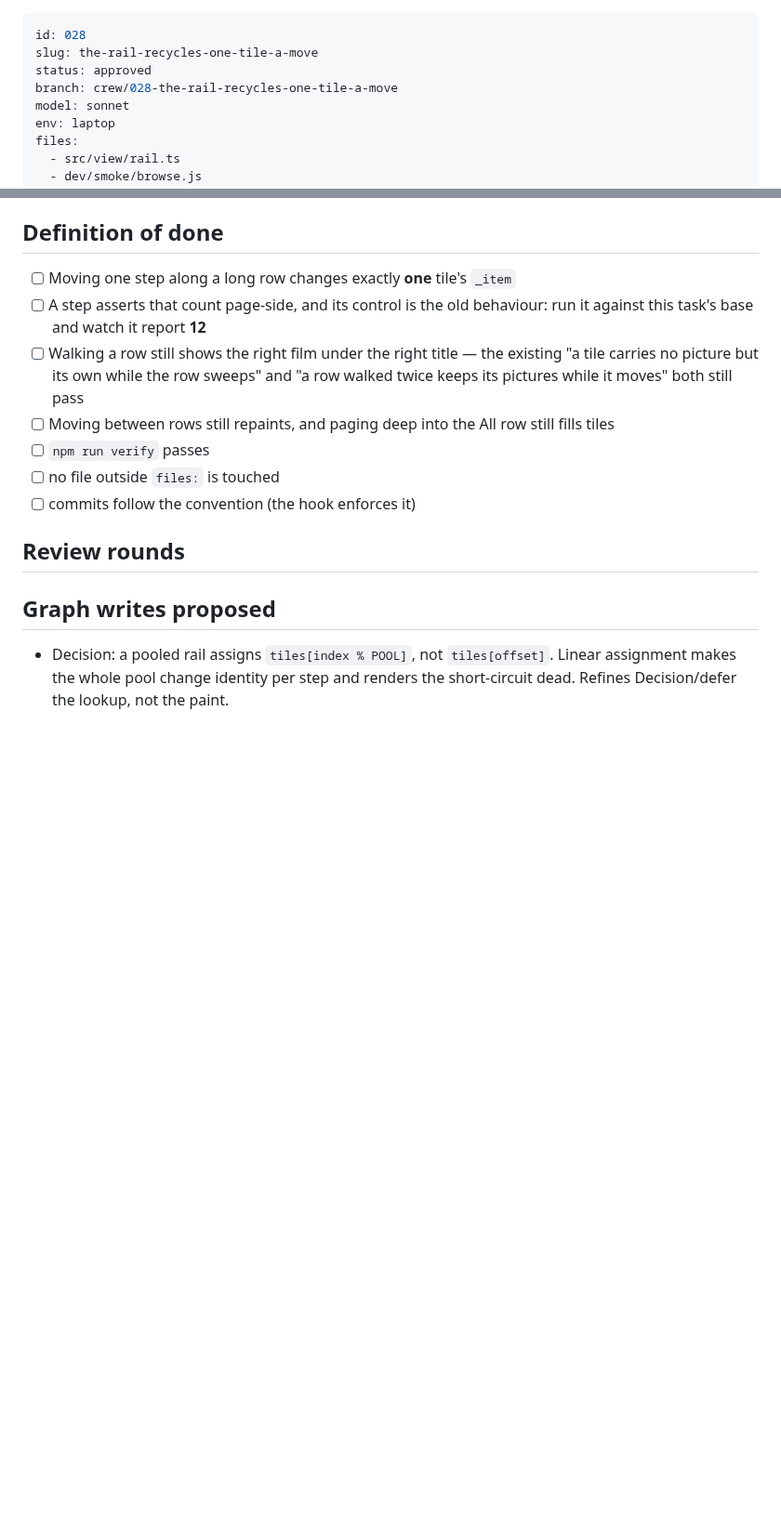
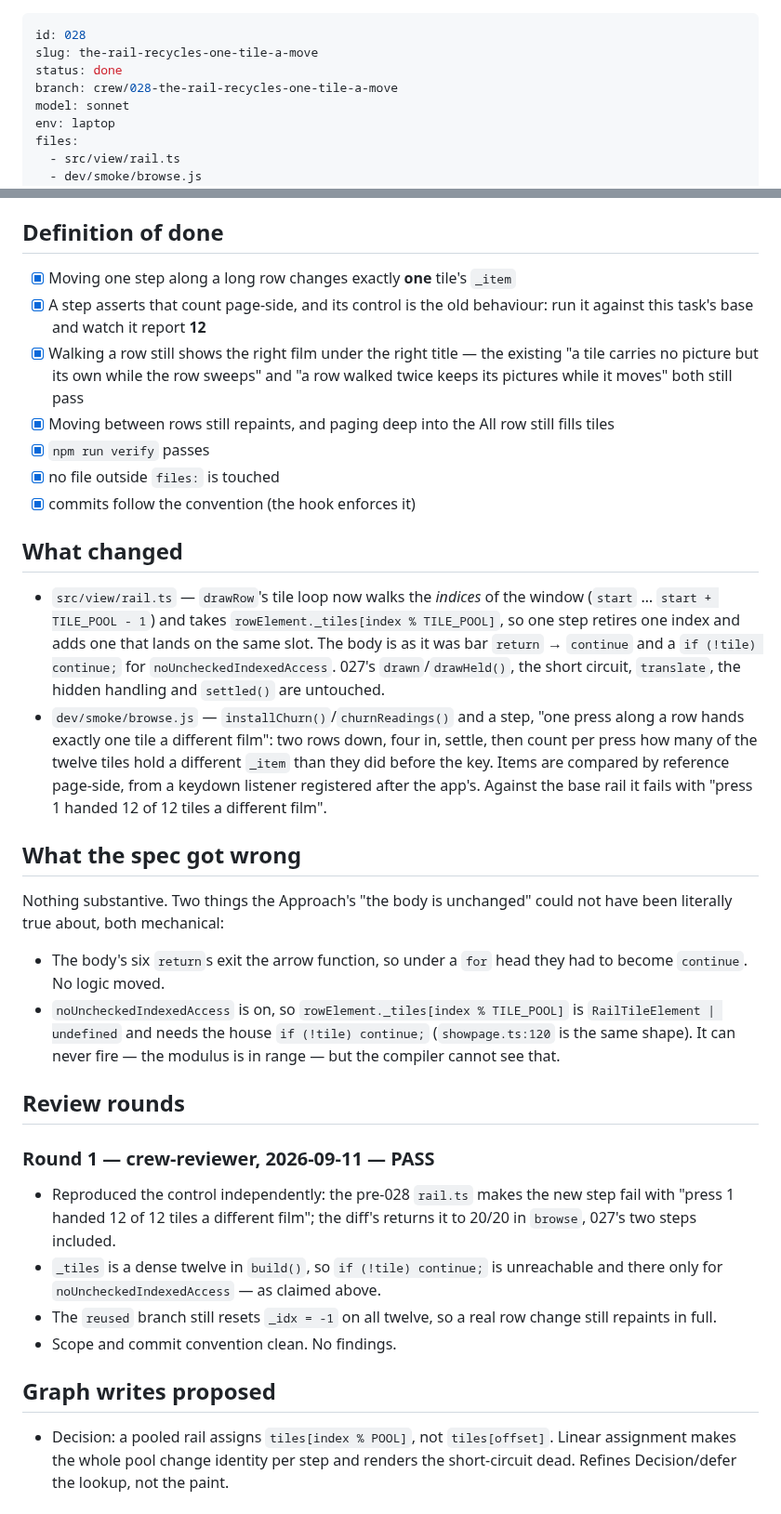
Before and after one commit to StuCM/Reflex, a Markdown page: .claude/tasks/028-the-rail-recycles-one-tile-a-move.md, 2 parts joined by grey strips. Shown at 93% size. GitHub-like rendering; blank space fills up the shorter version.

Commit message:
docs(crew): 028 done, one tile a press with its control

```diff
--- a/.claude/tasks/028-the-rail-recycles-one-tile-a-move.md
+++ b/.claude/tasks/028-the-rail-recycles-one-tile-a-move.md
@@ -1,7 +1,7 @@
 ---
 id: 028
 slug: the-rail-recycles-one-tile-a-move
-status: approved
+status: done
 branch: crew/028-the-rail-recycles-one-tile-a-move
 model: sonnet
 env: laptop
@@ -92,19 +92,57 @@ the index and not of the slot, so a tile may sit anywhere in the strip.
 - The masthead, and anything outside `drawRow`.
 
 ## Definition of done
-- [ ] Moving one step along a long row changes exactly **one** tile's `_item`
-- [ ] A step asserts that count page-side, and its control is the old
+- [x] Moving one step along a long row changes exactly **one** tile's `_item`
+- [x] A step asserts that count page-side, and its control is the old
       behaviour: run it against this task's base and watch it report **12**
-- [ ] Walking a row still shows the right film under the right title — the
+- [x] Walking a row still shows the right film under the right title — the
       existing "a tile carries no picture but its own while the row sweeps" and
       "a row walked twice keeps its pictures while it moves" both still pass
-- [ ] Moving between rows still repaints, and paging deep into the All row
+- [x] Moving between rows still repaints, and paging deep into the All row
       still fills tiles
-- [ ] `npm run verify` passes
-- [ ] no file outside `files:` is touched
-- [ ] commits follow the convention (the hook enforces it)
+- [x] `npm run verify` passes
+- [x] no file outside `files:` is touched
+- [x] commits follow the convention (the hook enforces it)
+
+## What changed
+- `src/view/rail.ts` — `drawRow`'s tile loop now walks the *indices* of the
+  window (`start` … `start + TILE_POOL - 1`) and takes
+  `rowElement._tiles[index % TILE_POOL]`, so one step retires one index and adds
+  one that lands on the same slot. The body is as it was bar `return` →
+  `continue` and a `if (!tile) continue;` for `noUncheckedIndexedAccess`.
+  027's `drawn`/`drawHeld()`, the short circuit, `translate`, the hidden
+  handling and `settled()` are untouched.
+- `dev/smoke/browse.js` — `installChurn()`/`churnReadings()` and a step, "one
+  press along a row hands exactly one tile a different film": two rows down,
+  four in, settle, then count per press how many of the twelve tiles hold a
+  different `_item` than they did before the key. Items are compared by
+  reference page-side, from a keydown listener registered after the app's.
+  Against the base rail it fails with "press 1 handed 12 of 12 tiles a
+  different film".
+
+## What the spec got wrong
+Nothing substantive. Two things the Approach's "the body is unchanged" could not
+have been literally true about, both mechanical:
+
+- The body's six `return`s exit the arrow function, so under a `for` head they
+  had to become `continue`. No logic moved.
+- `noUncheckedIndexedAccess` is on, so `rowElement._tiles[index % TILE_POOL]` is
+  `RailTileElement | undefined` and needs the house `if (!tile) continue;`
+  (`showpage.ts:120` is the same shape). It can never fire — the modulus is in
+  range — but the compiler cannot see that.
 
 ## Review rounds
+
+### Round 1 — crew-reviewer, 2026-09-11 — PASS
+
+- Reproduced the control independently: the pre-028 `rail.ts` makes the new step
+  fail with "press 1 handed 12 of 12 tiles a different film"; the diff's returns
+  it to 20/20 in `browse`, 027's two steps included.
+- `_tiles` is a dense twelve in `build()`, so `if (!tile) continue;` is
+  unreachable and there only for `noUncheckedIndexedAccess` — as claimed above.
+- The `reused` branch still resets `_idx = -1` on all twelve, so a real row
+  change still repaints in full.
+- Scope and commit convention clean. No findings.
 
 ## Graph writes proposed
 - Decision: a pooled rail assigns `tiles[index % POOL]`, not `tiles[offset]`.
```
